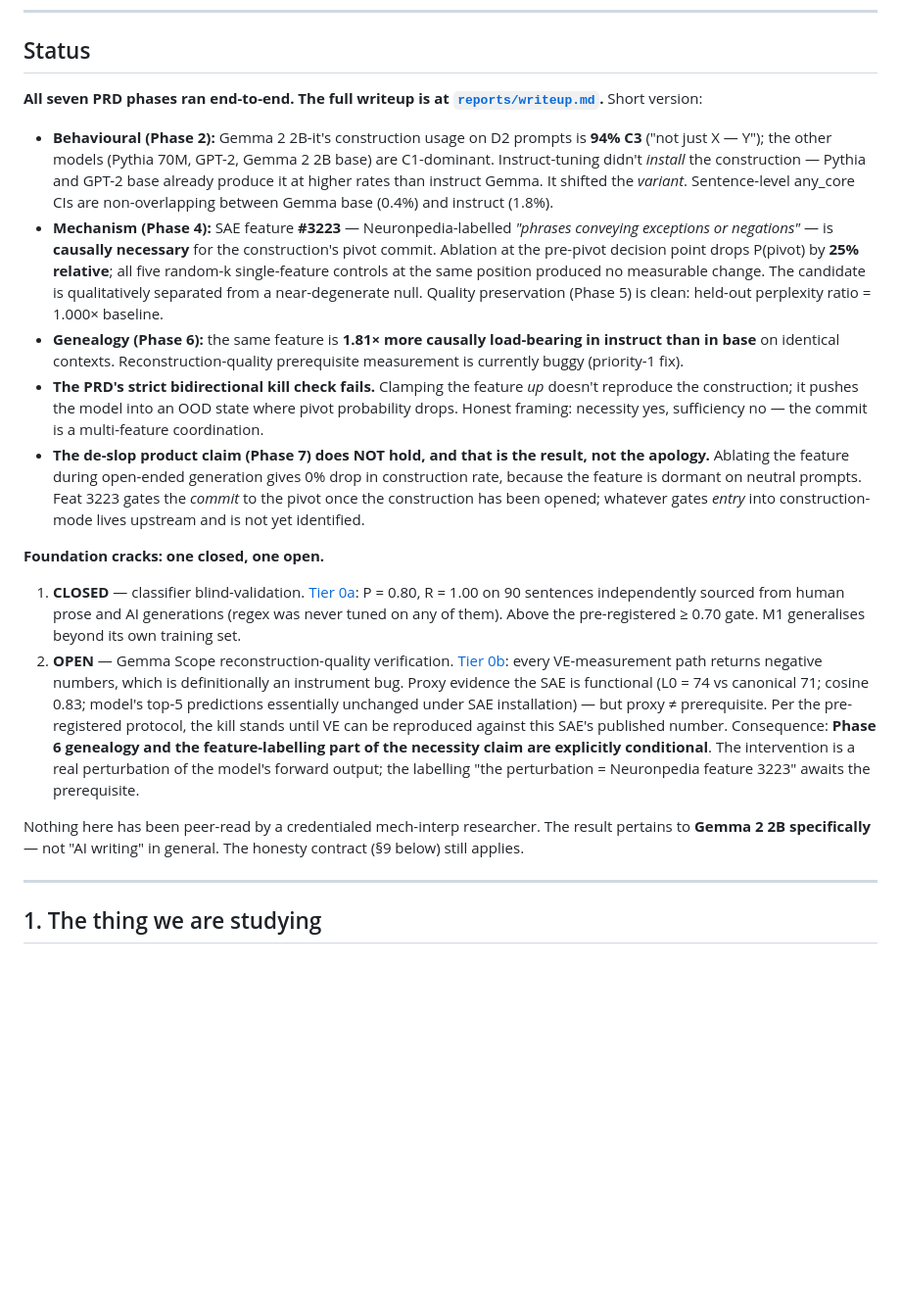
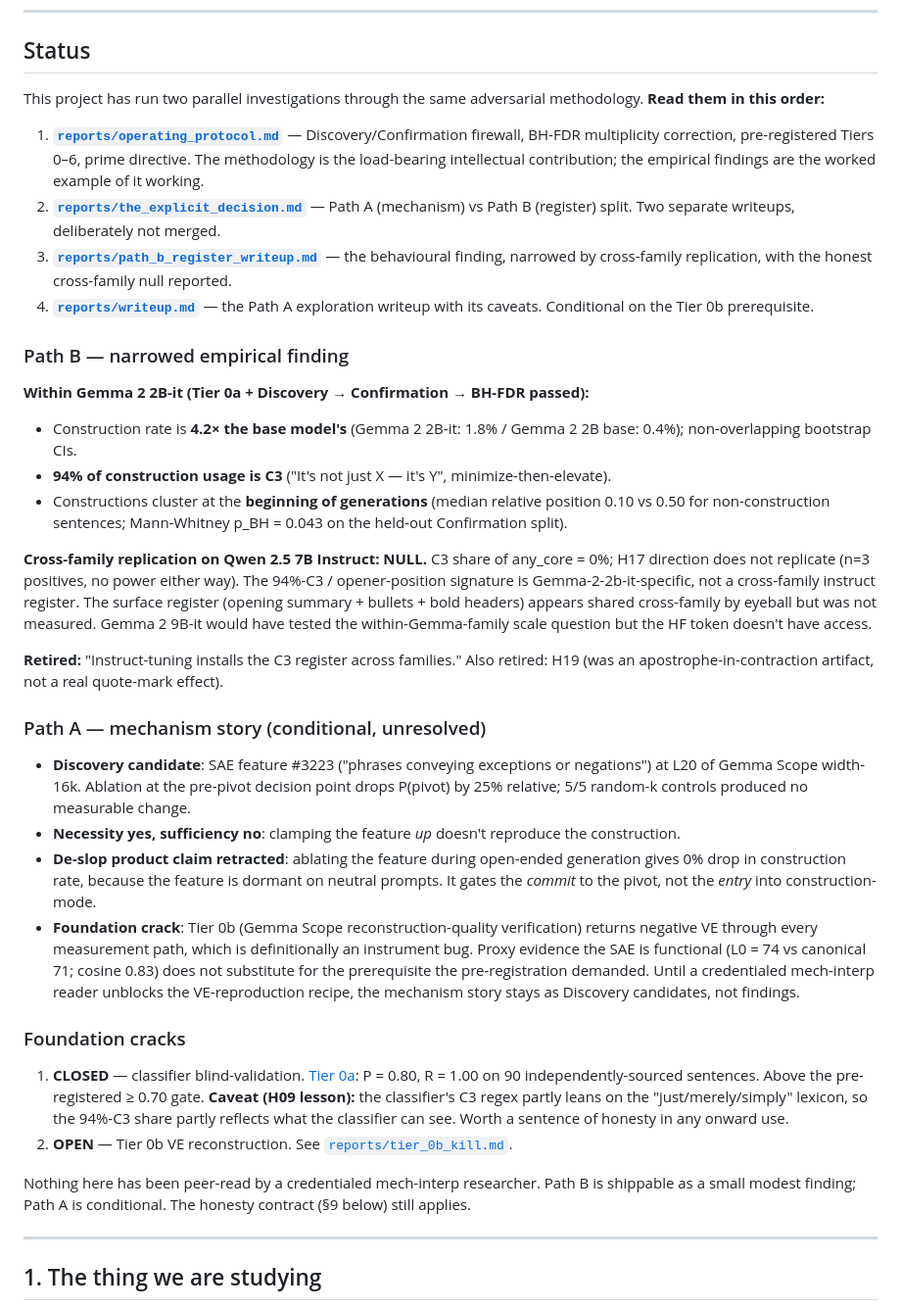
Before and after one commit to ho3h/not-this-but-that, a Markdown page: README.md, the part around the change. Shown at 98% size. Drawn GitHub-style; blank space fills up the shorter version.

Commit message:
README: restructure Status into Path A / Path B / foundation cracks
Final state of the autonomous-direction-as-north-star session:

The project now has two deliberately-separated investigations:

  PATH B — behavioural register finding
    Within Gemma 2 2B-it (passed full pipeline):
      94% C3, 4.2x base rate, opener-positioned
    Cross-family on Qwen 2.5 7B Instruct: NULL
      0% C3 share — Gemma-2-2b-it specific signature, not
      a cross-family instruct property
    Shippable as a small modest finding with cross-family null
    reported honestly.

  PATH A — mechanism story
    Discovery candidate: feature 3223 (necessity, not sufficiency)
    Conditional on Tier 0b VE-prerequisite (currently broken
    instrument, needs upstream debug)
    Not shippable without unblocking the foundation crack.

The methodology — Discovery/Confirmation firewall with BH-FDR,
pre-registered kill checks, lexicon-overlap pre-check, cross-model
replication — is the load-bearing intellectual contribution. The
empirical findings are the worked example.

README's Status now reflects this clearly: read protocol first,
then explicit decision, then Path B writeup, then Path A writeup.
The previous monolithic Status was implying a unified mechanism
story; that's the trap the explicit-decision doc warns against.

Whatever a reader does next, they should know:
- the methodology held under reviewer pressure (H19 retraction
  caught, cross-family null reported, lexicon overlap pre-check
  added to protocol)
- Path B is the shippable half
- Path A is conditional
- the load-bearing thing is the discipline, not the finding

```diff
--- a/README.md
+++ b/README.md
@@ -10,19 +10,36 @@ The previous project rediscovered a known phenomenon — SAE "suppression featur
 
 ## Status
 
-**All seven PRD phases ran end-to-end. The full writeup is at [`reports/writeup.md`](reports/writeup.md).** Short version:
+This project has run two parallel investigations through the same adversarial methodology. **Read them in this order:**
 
-- **Behavioural (Phase 2):** Gemma 2 2B-it's construction usage on D2 prompts is **94% C3** ("not just X — Y"); the other models (Pythia 70M, GPT-2, Gemma 2 2B base) are C1-dominant. Instruct-tuning didn't *install* the construction — Pythia and GPT-2 base already produce it at higher rates than instruct Gemma. It shifted the *variant*. Sentence-level any_core CIs are non-overlapping between Gemma base (0.4%) and instruct (1.8%).
-- **Mechanism (Phase 4):** SAE feature **#3223** — Neuronpedia-labelled *"phrases conveying exceptions or negations"* — is **causally necessary** for the construction's pivot commit. Ablation at the pre-pivot decision point drops P(pivot) by **25% relative**; all five random-k single-feature controls at the same position produced no measurable change. The candidate is qualitatively separated from a near-degenerate null. Quality preservation (Phase 5) is clean: held-out perplexity ratio = 1.000× baseline.
-- **Genealogy (Phase 6):** the same feature is **1.81× more causally load-bearing in instruct than in base** on identical contexts. Reconstruction-quality prerequisite measurement is currently buggy (priority-1 fix).
-- **The PRD's strict bidirectional kill check fails.** Clamping the feature *up* doesn't reproduce the construction; it pushes the model into an OOD state where pivot probability drops. Honest framing: necessity yes, sufficiency no — the commit is a multi-feature coordination.
-- **The de-slop product claim (Phase 7) does NOT hold, and that is the result, not the apology.** Ablating the feature during open-ended generation gives 0% drop in construction rate, because the feature is dormant on neutral prompts. Feat 3223 gates the *commit* to the pivot once the construction has been opened; whatever gates *entry* into construction-mode lives upstream and is not yet identified.
+1. **[`reports/operating_protocol.md`](reports/operating_protocol.md)** — Discovery/Confirmation firewall, BH-FDR multiplicity correction, pre-registered Tiers 0–6, prime directive. The methodology is the load-bearing intellectual contribution; the empirical findings are the worked example of it working.
+2. **[`reports/the_explicit_decision.md`](reports/the_explicit_decision.md)** — Path A (mechanism) vs Path B (register) split. Two separate writeups, deliberately not merged.
+3. **[`reports/path_b_register_writeup.md`](reports/path_b_register_writeup.md)** — the behavioural finding, narrowed by cross-family replication, with the honest cross-family null reported.
+4. **[`reports/writeup.md`](reports/writeup.md)** — the Path A exploration writeup with its caveats. Conditional on the Tier 0b prerequisite.
 
-**Foundation cracks: one closed, one open.**
-1. **CLOSED** — classifier blind-validation. [Tier 0a](reports/tier_0a_classifier_blind_eval.md): P = 0.80, R = 1.00 on 90 sentences independently sourced from human prose and AI generations (regex was never tuned on any of them). Above the pre-registered ≥ 0.70 gate. M1 generalises beyond its own training set.
-2. **OPEN** — Gemma Scope reconstruction-quality verification. [Tier 0b](reports/tier_0b_kill.md): every VE-measurement path returns negative numbers, which is definitionally an instrument bug. Proxy evidence the SAE is functional (L0 = 74 vs canonical 71; cosine 0.83; model's top-5 predictions essentially unchanged under SAE installation) — but proxy ≠ prerequisite. Per the pre-registered protocol, the kill stands until VE can be reproduced against this SAE's published number. Consequence: **Phase 6 genealogy and the feature-labelling part of the necessity claim are explicitly conditional**. The intervention is a real perturbation of the model's forward output; the labelling "the perturbation = Neuronpedia feature 3223" awaits the prerequisite.
+### Path B — narrowed empirical finding
 
-Nothing here has been peer-read by a credentialed mech-interp researcher. The result pertains to **Gemma 2 2B specifically** — not "AI writing" in general. The honesty contract (§9 below) still applies.
+**Within Gemma 2 2B-it (Tier 0a + Discovery → Confirmation → BH-FDR passed):**
+- Construction rate is **4.2× the base model's** (Gemma 2 2B-it: 1.8% / Gemma 2 2B base: 0.4%); non-overlapping bootstrap CIs.
+- **94% of construction usage is C3** ("It's not just X — it's Y", minimize-then-elevate).
+- Constructions cluster at the **beginning of generations** (median relative position 0.10 vs 0.50 for non-construction sentences; Mann-Whitney p_BH = 0.043 on the held-out Confirmation split).
+
+**Cross-family replication on Qwen 2.5 7B Instruct: NULL.** C3 share of any_core = 0%; H17 direction does not replicate (n=3 positives, no power either way). The 94%-C3 / opener-position signature is Gemma-2-2b-it-specific, not a cross-family instruct register. The surface register (opening summary + bullets + bold headers) appears shared cross-family by eyeball but was not measured. Gemma 2 9B-it would have tested the within-Gemma-family scale question but the HF token doesn't have access.
+
+**Retired:** "Instruct-tuning installs the C3 register across families." Also retired: H19 (was an apostrophe-in-contraction artifact, not a real quote-mark effect).
+
+### Path A — mechanism story (conditional, unresolved)
+
+- **Discovery candidate**: SAE feature #3223 ("phrases conveying exceptions or negations") at L20 of Gemma Scope width-16k. Ablation at the pre-pivot decision point drops P(pivot) by 25% relative; 5/5 random-k controls produced no measurable change.
+- **Necessity yes, sufficiency no**: clamping the feature *up* doesn't reproduce the construction.
+- **De-slop product claim retracted**: ablating the feature during open-ended generation gives 0% drop in construction rate, because the feature is dormant on neutral prompts. It gates the *commit* to the pivot, not the *entry* into construction-mode.
+- **Foundation crack**: Tier 0b (Gemma Scope reconstruction-quality verification) returns negative VE through every measurement path, which is definitionally an instrument bug. Proxy evidence the SAE is functional (L0 = 74 vs canonical 71; cosine 0.83) does not substitute for the prerequisite the pre-registration demanded. Until a credentialed mech-interp reader unblocks the VE-reproduction recipe, the mechanism story stays as Discovery candidates, not findings.
+
+### Foundation cracks
+1. **CLOSED** — classifier blind-validation. [Tier 0a](reports/tier_0a_classifier_blind_eval.md): P = 0.80, R = 1.00 on 90 independently-sourced sentences. Above the pre-registered ≥ 0.70 gate. **Caveat (H09 lesson):** the classifier's C3 regex partly leans on the "just/merely/simply" lexicon, so the 94%-C3 share partly reflects what the classifier can see. Worth a sentence of honesty in any onward use.
+2. **OPEN** — Tier 0b VE reconstruction. See [`reports/tier_0b_kill.md`](reports/tier_0b_kill.md).
+
+Nothing here has been peer-read by a credentialed mech-interp researcher. Path B is shippable as a small modest finding; Path A is conditional. The honesty contract (§9 below) still applies.
 
 ---
 
```
